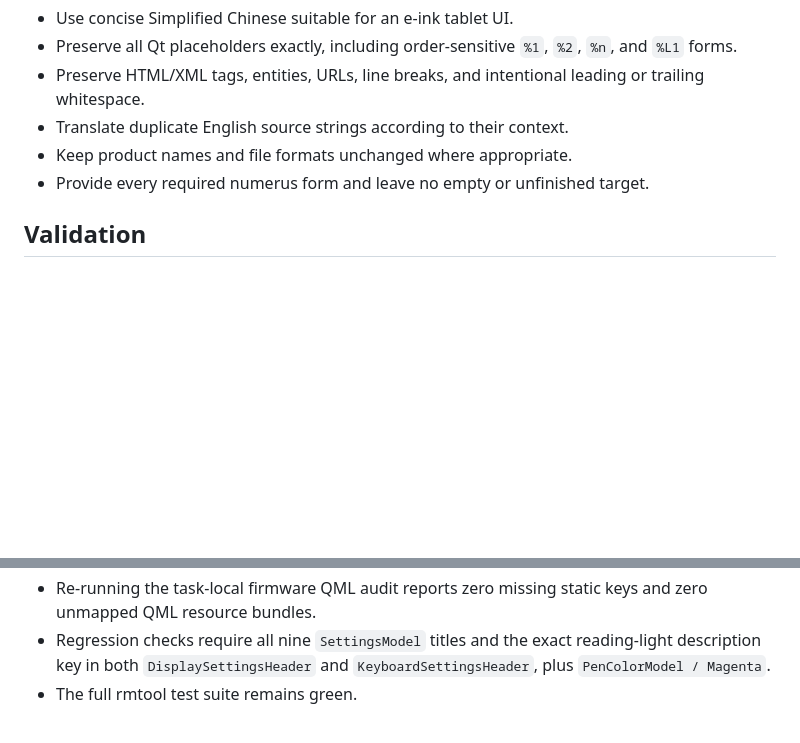
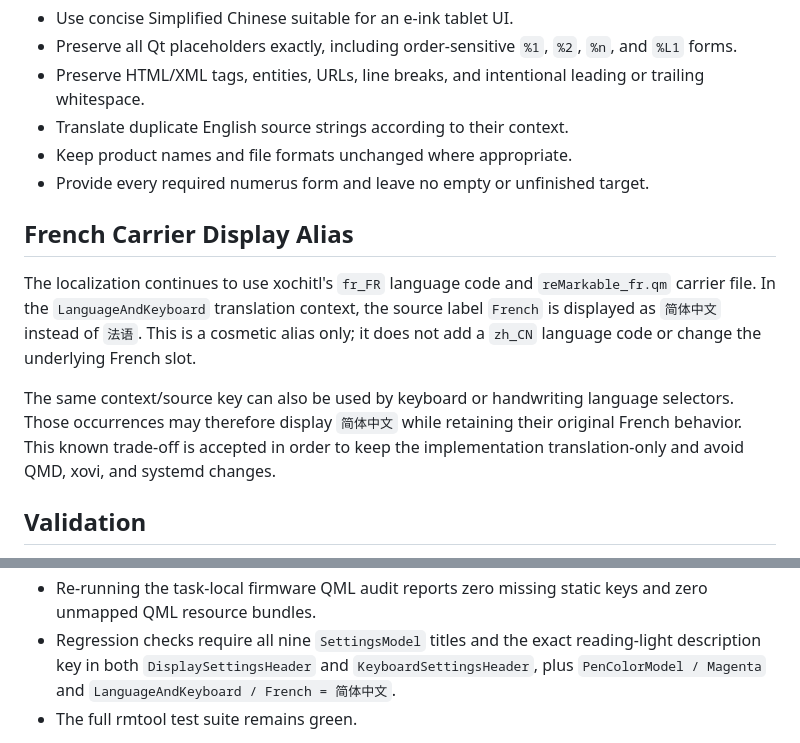
Before and after one commit to pretenderlu/rmtool, a Markdown page: docs/complete-chinese-catalog-design.md, 2 parts joined by grey strips. Rendered like a GitHub page; blank space fills up the shorter version.

Commit message:
docs: specify French carrier display alias

```diff
--- a/docs/complete-chinese-catalog-design.md
+++ b/docs/complete-chinese-catalog-design.md
@@ -74,6 +74,20 @@ metadata, and meaningful whitespace come from the stock baseline.
 - Keep product names and file formats unchanged where appropriate.
 - Provide every required numerus form and leave no empty or unfinished target.
 
+## French Carrier Display Alias
+
+The localization continues to use xochitl's `fr_FR` language code and
+`reMarkable_fr.qm` carrier file. In the `LanguageAndKeyboard` translation
+context, the source label `French` is displayed as `简体中文` instead of `法语`.
+This is a cosmetic alias only; it does not add a `zh_CN` language code or
+change the underlying French slot.
+
+The same context/source key can also be used by keyboard or handwriting
+language selectors. Those occurrences may therefore display `简体中文` while
+retaining their original French behavior. This known trade-off is accepted in
+order to keep the implementation translation-only and avoid QMD, xovi, and
+systemd changes.
+
 ## Validation
 
 Automated checks must fail on the current 873-message catalog and pass only
@@ -90,7 +104,8 @@ when the rebuilt catalog satisfies all of these conditions:
   keys and zero unmapped QML resource bundles.
 - Regression checks require all nine `SettingsModel` titles and the exact
   reading-light description key in both `DisplaySettingsHeader` and
-  `KeyboardSettingsHeader`, plus `PenColorModel / Magenta`.
+  `KeyboardSettingsHeader`, plus `PenColorModel / Magenta` and
+  `LanguageAndKeyboard / French = 简体中文`.
 - The full rmtool test suite remains green.
 
 After local validation, deploy the new QM through the existing safe backend,
```
